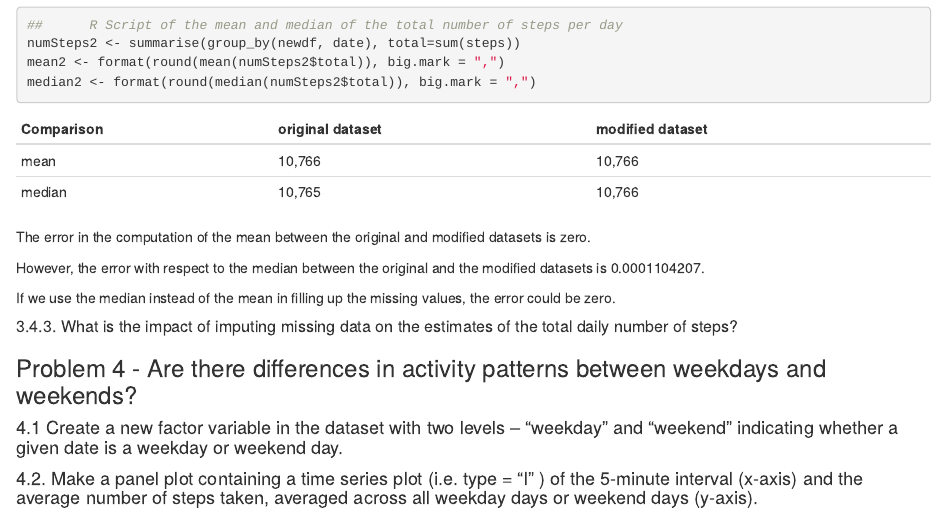
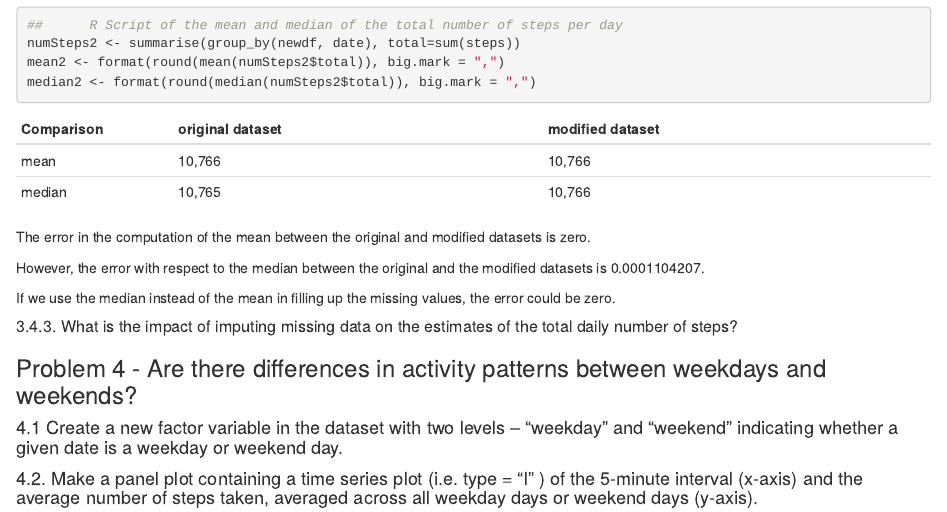
Before and after one commit to lexmuga/repdata-012, an R Markdown document (courseproject1.Rmd): the page in a window 1100 px wide, from 4330 px down. Rendered offline with R 4.5, knitr and Pandoc, with nearby package versions; some code elsewhere in the file could not run offline.

Commit message:
version 1.1 of programming assignment 1
Reproducible Research Programming Assignment 1

```diff
--- a/courseproject1.Rmd
+++ b/courseproject1.Rmd
@@ -183,7 +183,7 @@ median2 <- format(round(median(numSteps2$total)), big.mark = ",")
 
 Comparison | original dataset | modified dataset
 --------|------------------|-------------------
-mean    |     `r mean`     |  `r mean2`                     |                  |
+mean    |     `r mean`     |  `r mean2`
 median  |   `r median`     |  `r median2`
 
 The error in the computation of the mean between the original  and modified datasets is zero.
```
